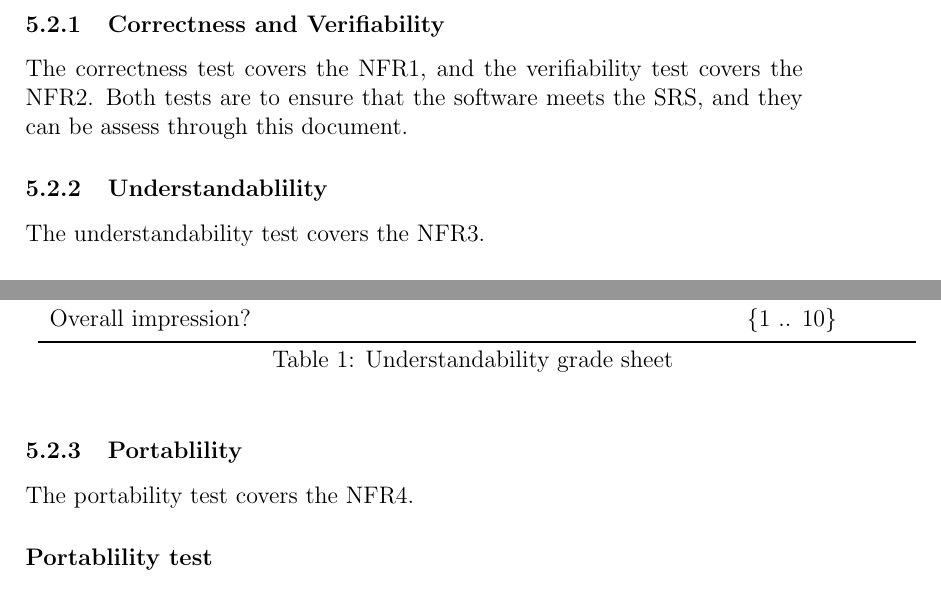
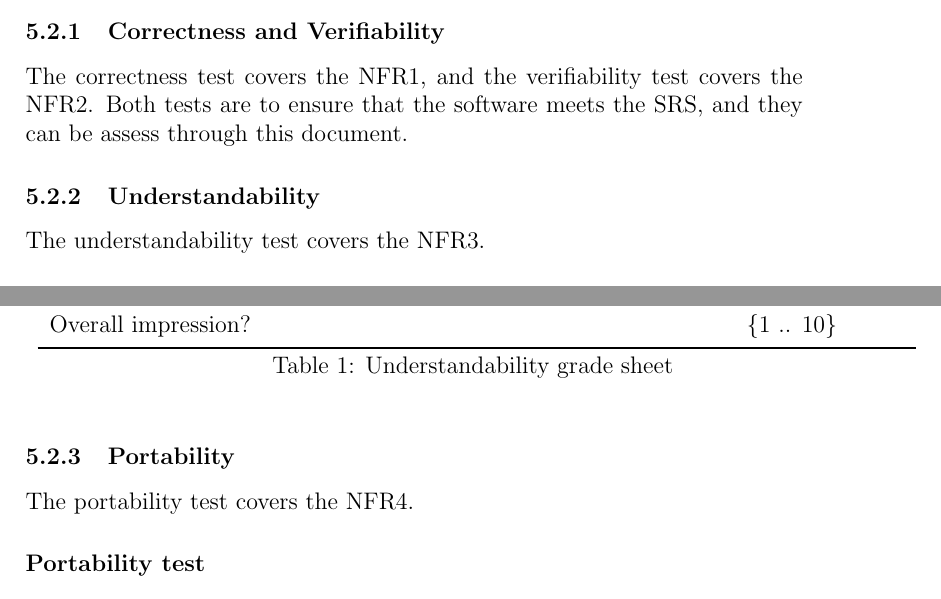
Before and after one commit to tingyuw/cas741, a LaTeX document (docs/VnVPlan/VnVPlan.tex): two parts of pages 11 and 12 of 19, joined at a grey line, cut so that both start at the same text. Compiled offline with pdfLaTeX.

Commit message:
Spelling mistake corrections in VnVPlan

```diff
--- a/docs/VnVPlan/VnVPlan.tex
+++ b/docs/VnVPlan/VnVPlan.tex
@@ -279,9 +279,9 @@ The correctness test covers the NFR1, and the verifiability test covers the
 NFR2. Both tests are to ensure that the software meets the SRS, and they can
 be assess through this document.
 
-\subsubsection{Understandablility} \label{under}
+\subsubsection{Understandability} \label{under}
 The understandability test covers the NFR3.
-\paragraph{Understandablility test}
+\paragraph{Understandability test}
 
 \begin{enumerate}
 
@@ -324,9 +324,9 @@ sheet in Table \ref{Undgradesheet}
 \end{tabular}\\
 \end{longtable}
 
-\subsubsection{Portablility} \label{port}
+\subsubsection{Portability} \label{port}
 The portability test covers the NFR4.
-\paragraph{Portablility test}
+\paragraph{Portability test}
 
 \begin{enumerate}
 
```
Also changed, not shown: docs/VnVPlan/VnVPlan.tex (2 more changed lines).
